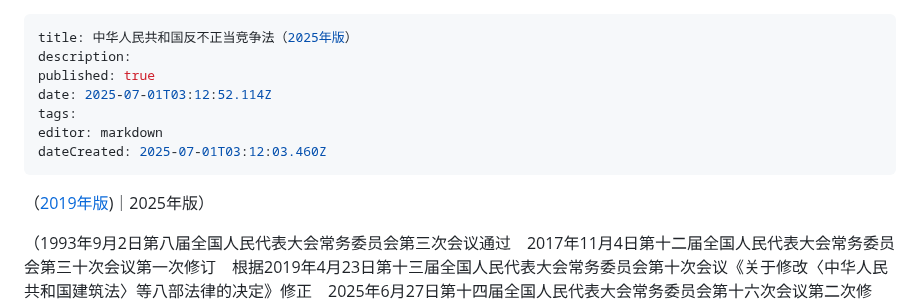
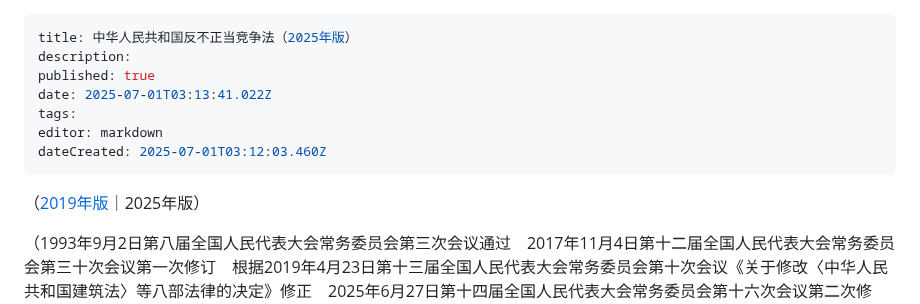
Before and after one commit to lexcao1729/lvshu, a Markdown page: 中华人民共和国反不正当竞争法（2025年版）.md, the part around the change. GitHub-like rendering.

Commit message:
docs: update 中华人民共和国反不正当竞争法（2025年版）

```diff
--- a/中华人民共和国反不正当竞争法（2025年版）.md
+++ b/中华人民共和国反不正当竞争法（2025年版）.md
@@ -2,13 +2,13 @@
 title: 中华人民共和国反不正当竞争法（2025年版）
 description:
 published: true
-date: 2025-07-01T03:12:52.114Z
+date: 2025-07-01T03:13:41.022Z
 tags:
 editor: markdown
 dateCreated: 2025-07-01T03:12:03.460Z
 ---
 
-（[2019年版](中华人民共和国反不正当竞争法（2019年版))｜2025年版）
+（[2019年版](中华人民共和国反不正当竞争法（2019年版）)｜2025年版）
 
 （1993年9月2日第八届全国人民代表大会常务委员会第三次会议通过　2017年11月4日第十二届全国人民代表大会常务委员会第三十次会议第一次修订　根据2019年4月23日第十三届全国人民代表大会常务委员会第十次会议《关于修改〈中华人民共和国建筑法〉等八部法律的决定》修正　2025年6月27日第十四届全国人民代表大会常务委员会第十六次会议第二次修订）
 
```
